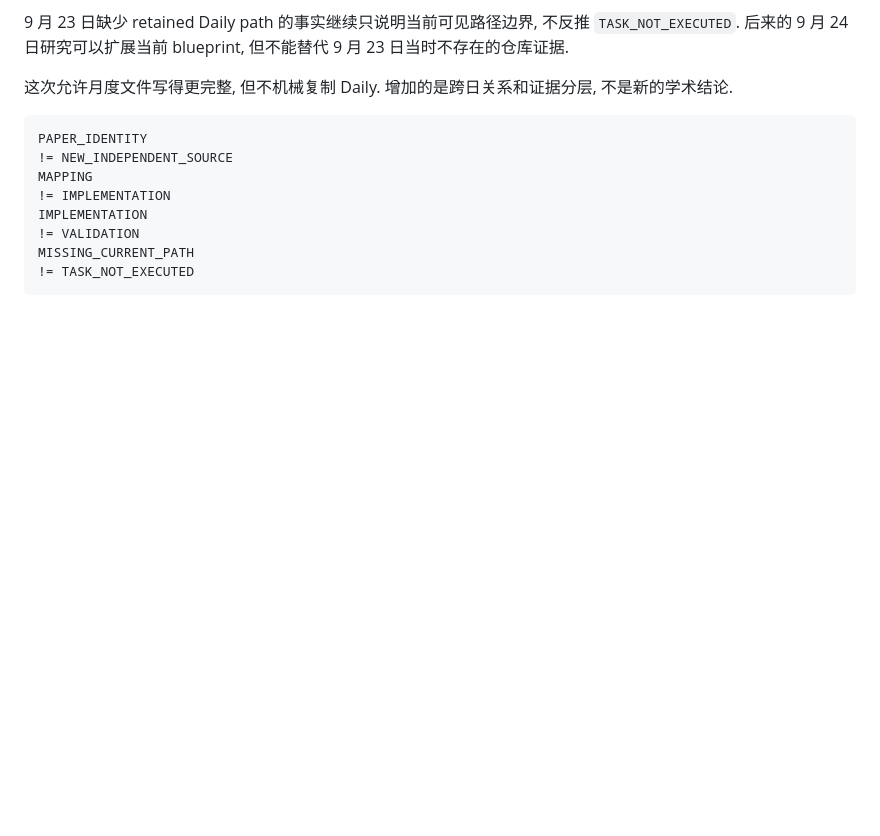
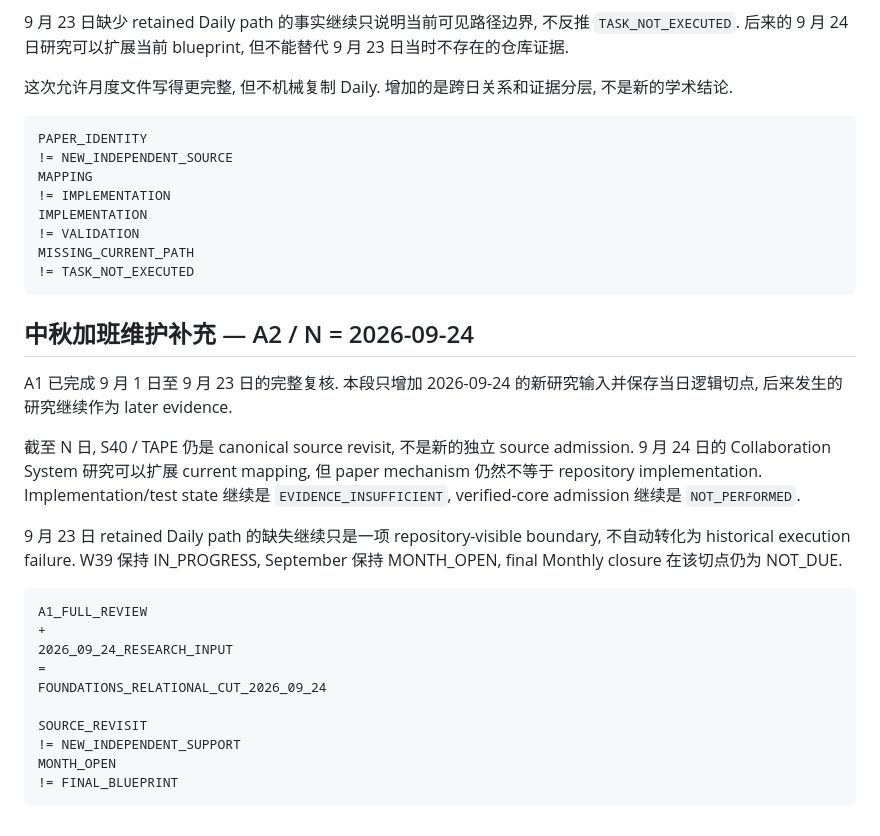
Before and after one commit to lostlight530/agent-foundations, a Markdown page: docs/monthly/2026-09-strategic-blueprint.md, the part around the change. Rendered like a GitHub page; blank space fills up the shorter version.

Commit message:
maintenance: add Mid-Autumn A2 relational cut

````diff
--- a/docs/monthly/2026-09-strategic-blueprint.md
+++ b/docs/monthly/2026-09-strategic-blueprint.md
@@ -983,3 +983,24 @@ IMPLEMENTATION
 MISSING_CURRENT_PATH
 != TASK_NOT_EXECUTED
 ```
+
+## 中秋加班维护补充 — A2 / N = 2026-09-24
+
+A1 已完成 9 月 1 日至 9 月 23 日的完整复核. 本段只增加 2026-09-24 的新研究输入并保存当日逻辑切点, 后来发生的研究继续作为 later evidence.
+
+截至 N 日, S40 / TAPE 仍是 canonical source revisit, 不是新的独立 source admission. 9 月 24 日的 Collaboration System 研究可以扩展 current mapping, 但 paper mechanism 仍然不等于 repository implementation. Implementation/test state 继续是 `EVIDENCE_INSUFFICIENT`, verified-core admission 继续是 `NOT_PERFORMED`.
+
+9 月 23 日 retained Daily path 的缺失继续只是一项 repository-visible boundary, 不自动转化为 historical execution failure. W39 保持 IN_PROGRESS, September 保持 MONTH_OPEN, final Monthly closure 在该切点仍为 NOT_DUE.
+
+```text
+A1_FULL_REVIEW
++
+2026_09_24_RESEARCH_INPUT
+=
+FOUNDATIONS_RELATIONAL_CUT_2026_09_24
+
+SOURCE_REVISIT
+!= NEW_INDEPENDENT_SUPPORT
+MONTH_OPEN
+!= FINAL_BLUEPRINT
+```
````
